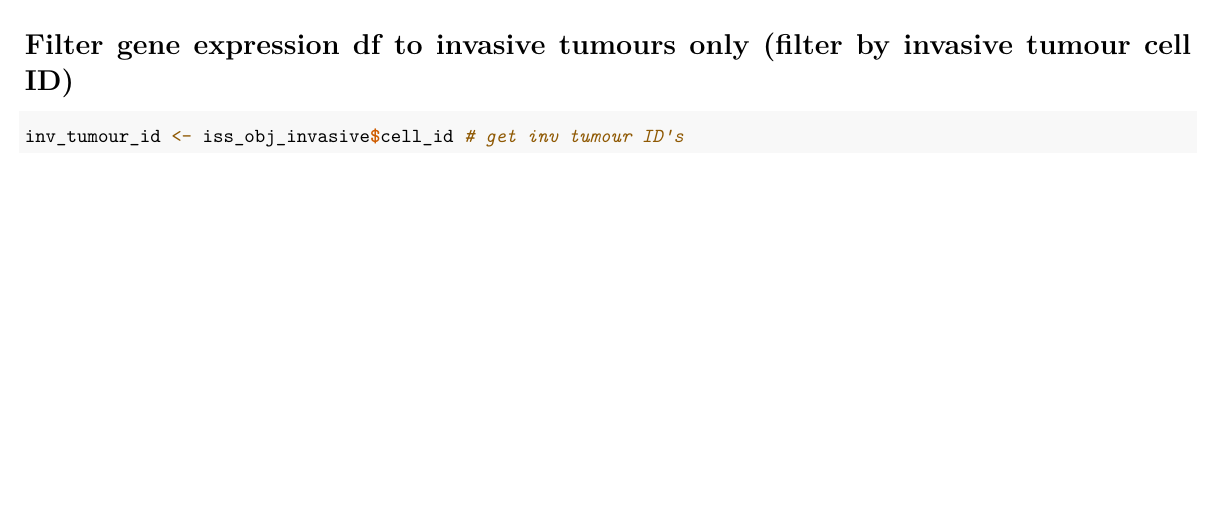
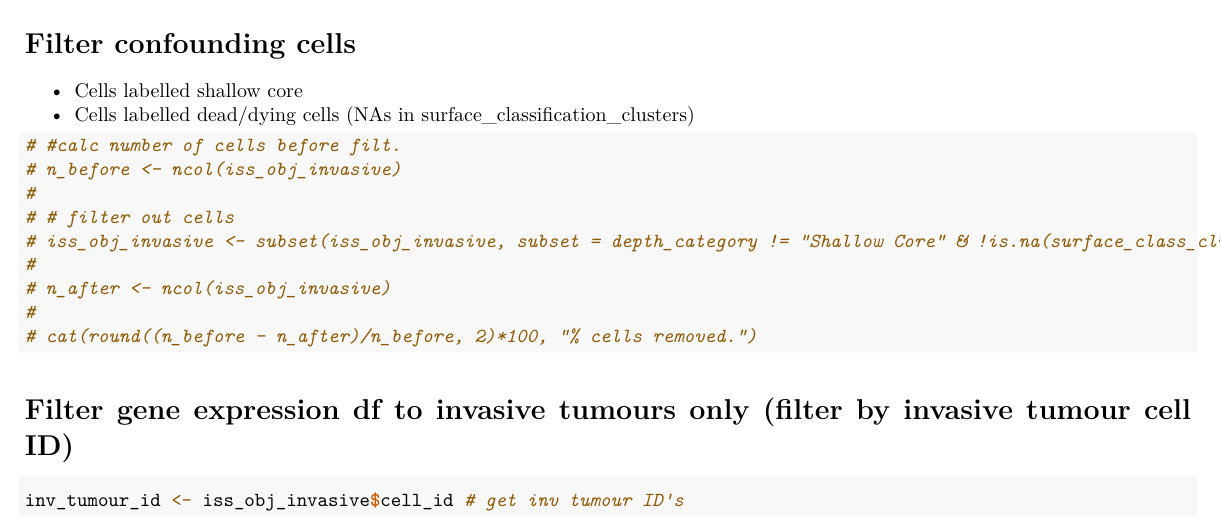
Before and after one commit to GlennRDx/microenvironments, an R Markdown document (0.3.1_lda_surface_core_classification.Rmd): part of page 1 of 4 before the commit and part of page 2 of 5 after it, cut at the place of the change, the shorter picture padded with empty space. Rendered offline with R 4.5, knitr and Pandoc, then LaTeX, with nearby package versions; some code elsewhere in the file could not run offline.

Commit message:
Added code to filter confounding cells (dead/dying and shallow core cells)

````diff
--- a/0.3.1_lda_surface_core_classification.Rmd
+++ b/0.3.1_lda_surface_core_classification.Rmd
@@ -42,6 +40,22 @@ train_genes <- sample(shared_genes, size = floor(length(shared_genes) * 2/3))
 # Save list of training genes
 saveRDS(train_genes, file = "janesick_2023/processed/train_genes.RDS")
 ```
+
+# Filter confounding cells
+- Cells labelled shallow core
+- Cells labelled dead/dying cells (NAs in surface_classification_clusters)
+```{r}
+# #calc number of cells before filt.
+# n_before <- ncol(iss_obj_invasive)
+#
+# # filter out cells
+# iss_obj_invasive <- subset(iss_obj_invasive, subset = depth_category != "Shallow Core" & !is.na(surface_class_clusters))
+#
+# n_after <- ncol(iss_obj_invasive)
+#
+# cat(round((n_before - n_after)/n_before, 2)*100, "% cells removed.")
+```
+
 
 # Filter gene expression df to invasive tumours only (filter by invasive tumour cell ID)
 ```{r}
````
Also changed, not shown: 0.3.1_lda_surface_core_classification.Rmd (10 more changed lines).
